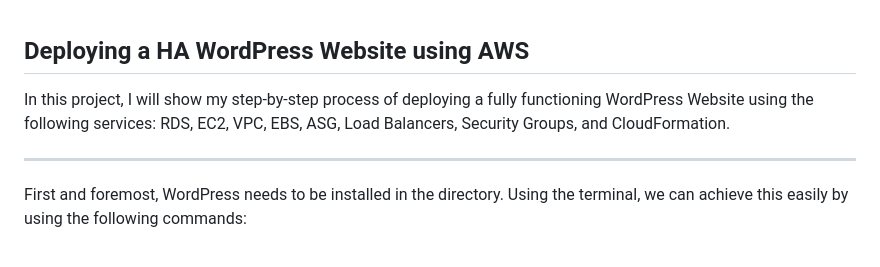
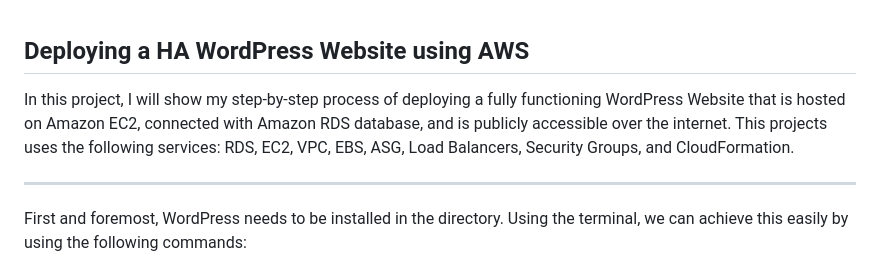
Before and after one commit to Seanhui2000/AWS-Projects, a Markdown page: word-press/README.md, the part around the change. Rendered like a GitHub page.

```diff
--- a/word-press/README.md
+++ b/word-press/README.md
@@ -1,6 +1,6 @@
 ## Deploying a HA WordPress Website using AWS
 
-In this project, I will show my step-by-step process of deploying a fully functioning WordPress Website using the following services: RDS, EC2, VPC, EBS, ASG, Load Balancers, Security Groups, and CloudFormation.
+In this project, I will show my step-by-step process of deploying a fully functioning WordPress Website that is hosted on Amazon EC2, connected with Amazon RDS database, and is publicly accessible over the internet. This projects uses the following services: RDS, EC2, VPC, EBS, ASG, Load Balancers, Security Groups, and CloudFormation.
 
 ------
 First and foremost, WordPress needs to be installed in the directory.  Using the terminal, we can achieve this easily by using the following commands:
```
